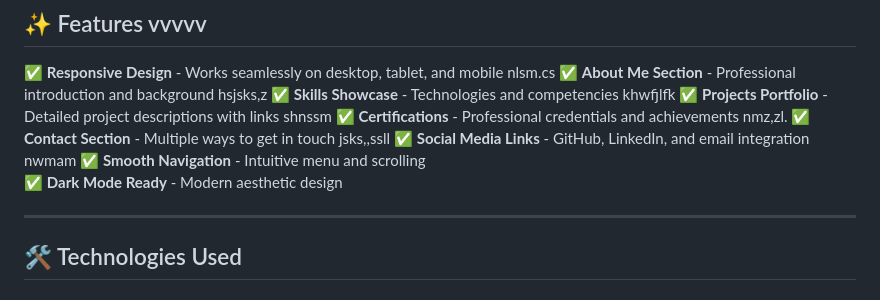
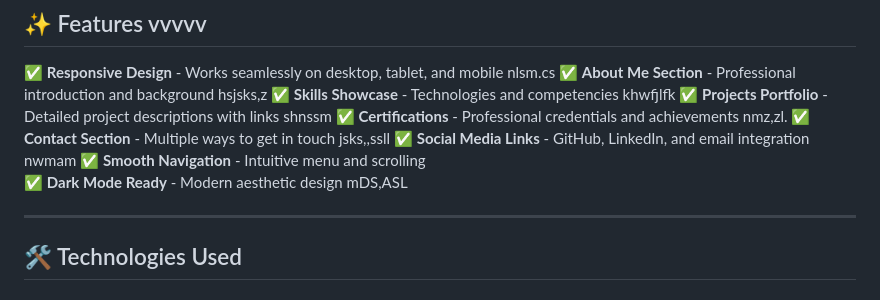
Before and after one commit to Saisnehan/Personal-portfolio, a Markdown page: README.md, the part around the change. GitHub-like rendering.

```diff
--- a/README.md
+++ b/README.md
@@ -28,7 +28,7 @@ A modern, responsive personal portfolio website showcasing my skills, projects,
 ✅ **Contact Section** - Multiple ways to get in touch  jsks,,ssll
 ✅ **Social Media Links** - GitHub, LinkedIn, and email integration  nwmam
 ✅ **Smooth Navigation** - Intuitive menu and scrolling
-✅ **Dark Mode Ready** - Modern aesthetic design
+✅ **Dark Mode Ready** - Modern aesthetic design    mDS,ASL
 
 ---
 
```
